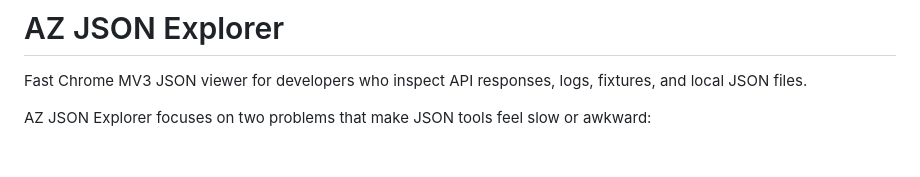
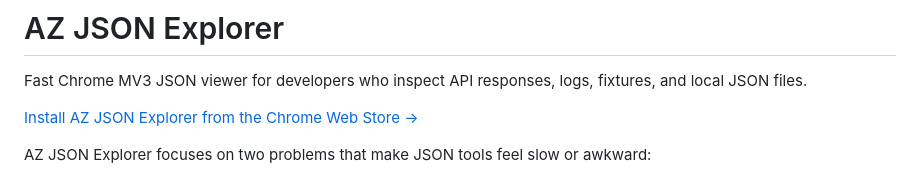
Before and after one commit to zcfan/az-json-explorer, a Markdown page: README.md, the part around the change. Drawn GitHub-style; blank space fills up the shorter version.

Commit message:
docs: add Chrome Web Store install link

```diff
--- a/README.md
+++ b/README.md
@@ -1,6 +1,8 @@
 # AZ JSON Explorer
 
 Fast Chrome MV3 JSON viewer for developers who inspect API responses, logs, fixtures, and local JSON files.
+
+[Install AZ JSON Explorer from the Chrome Web Store →](https://chromewebstore.google.com/detail/az-json-explorer/logkfmmknmmkpflgamhddeaedneaankj)
 
 AZ JSON Explorer focuses on two problems that make JSON tools feel slow or awkward:
 
```
